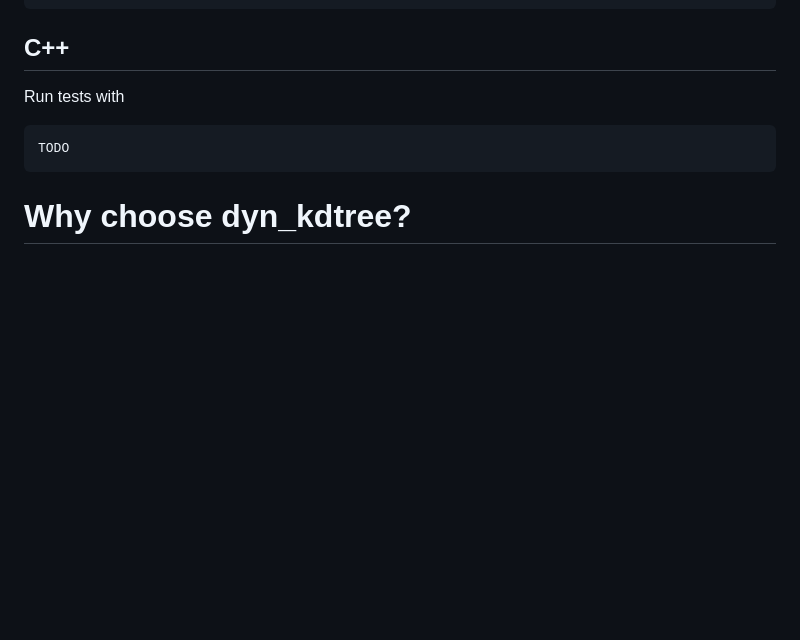
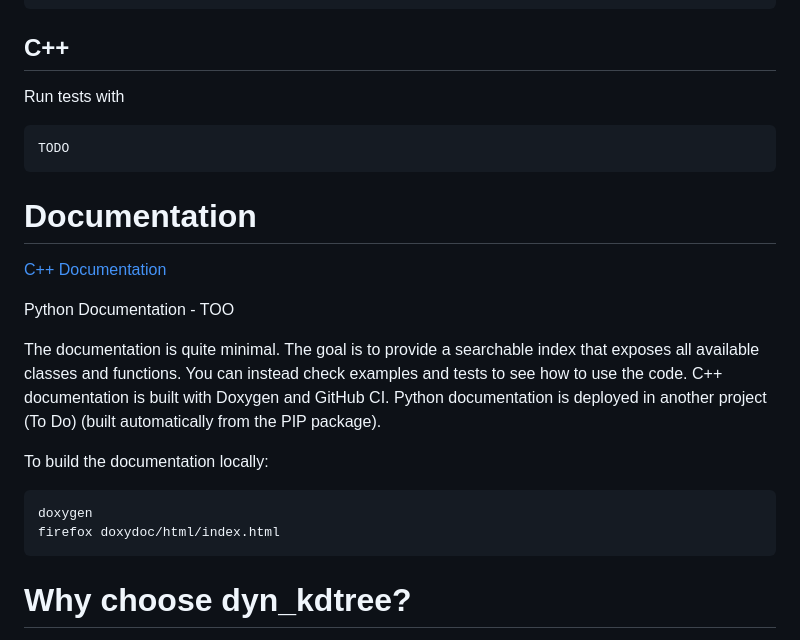
Before and after one commit to quimortiz/dynotree, a Markdown page: README.md, the part around the change. Rendered like a GitHub page; blank space fills up the shorter version.

````diff
--- a/README.md
+++ b/README.md
@@ -101,6 +101,26 @@ Run tests with
 TODO
 ```
 
+# Documentation
+
+[C++ Documentation](https://quimortiz.github.io/dynotree/index.html)
+
+Python Documentation - TOO
+
+The documentation is quite minimal. The goal is to provide a searchable index that exposes all available classes and functions.
+You can instead check examples and tests to see how to use the code.
+C++ documentation is built with Doxygen and GitHub CI.
+Python documentation is deployed in another project (To Do) (built automatically from the PIP package).
+
+To build the documentation locally:
+
+```
+doxygen
+firefox doxydoc/html/index.html
+```
+
+
+
 # Why choose dyn_kdtree?
 
 * It's faster than OMPL and simpler than NIGH.
````
